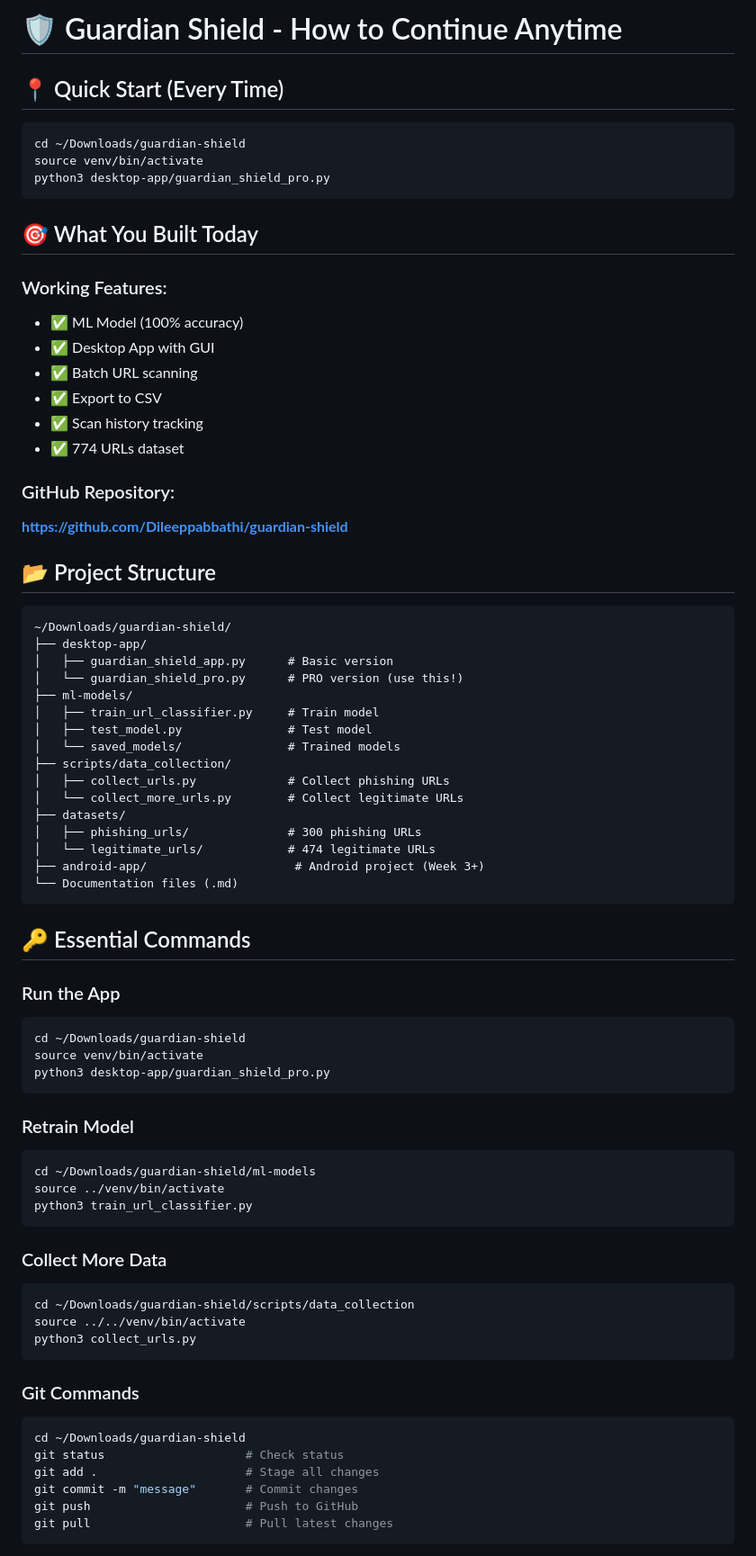
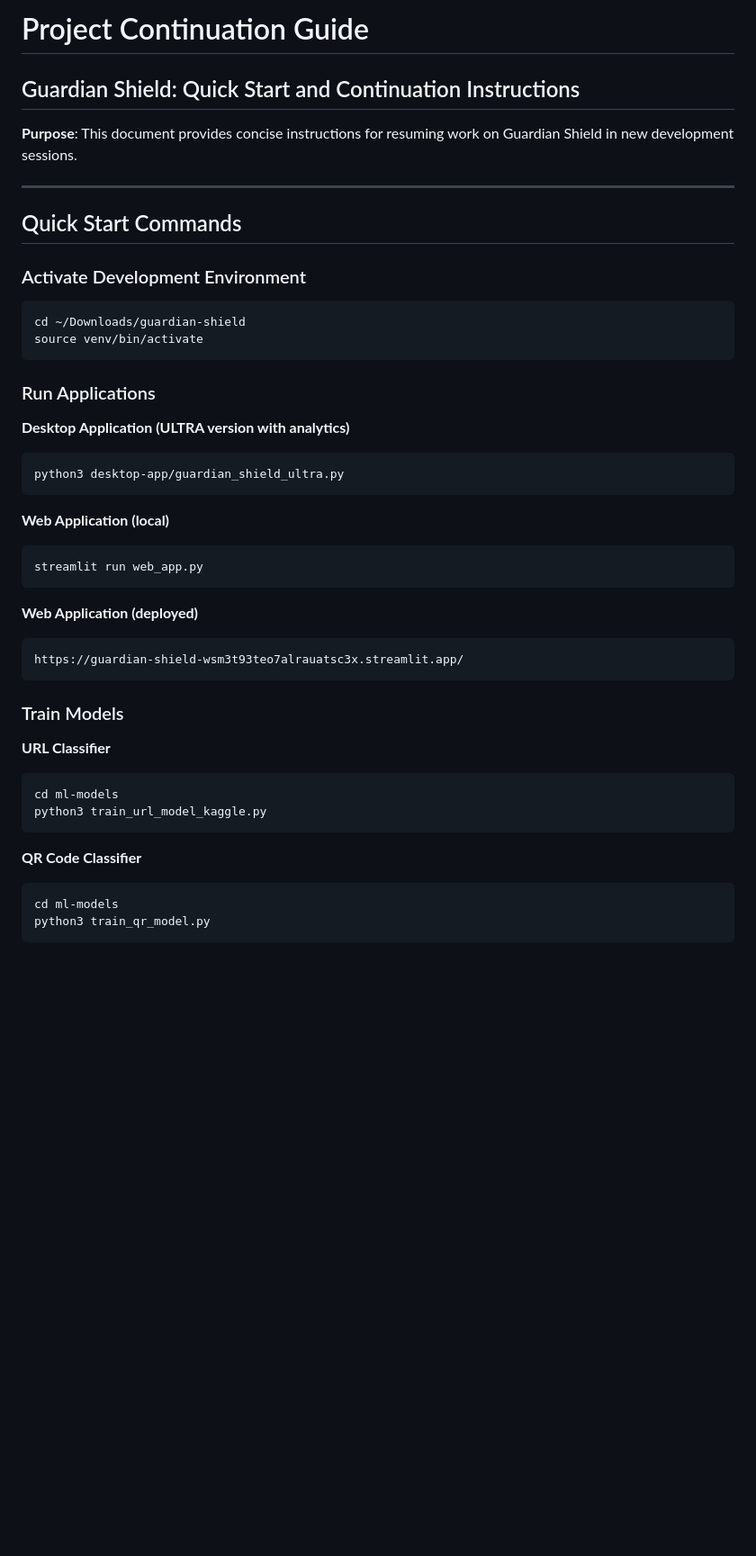
Before and after one commit to Dileeppabbathi/guardian-shield, a Markdown page: HOW_TO_CONTINUE.md, the part around one of its changes. Shown at 90% size. GitHub-like rendering; blank space fills up the shorter version.

Commit message:
Update continuation guide with professional formatting

````diff
--- a/HOW_TO_CONTINUE.md
+++ b/HOW_TO_CONTINUE.md
@@ -1,75 +1,47 @@
-# 🛡️ Guardian Shield - How to Continue Anytime
+# Project Continuation Guide
 
-## 📍 Quick Start (Every Time)
+## Guardian Shield: Quick Start and Continuation Instructions
+
+**Purpose**: This document provides concise instructions for resuming work on Guardian Shield in new development sessions.
+
+---
+
+## Quick Start Commands
+
+### Activate Development Environment
 ```bash
 cd ~/Downloads/guardian-shield
 source venv/bin/activate
-python3 desktop-app/guardian_shield_pro.py
 ```
 
-## 🎯 What You Built Today
+### Run Applications
 
-### Working Features:
-- ✅ ML Model (100% accuracy)
-- ✅ Desktop App with GUI
-- ✅ Batch URL scanning
-- ✅ Export to CSV
-- ✅ Scan history tracking
-- ✅ 774 URLs dataset
-
-### GitHub Repository:
-**https://github.com/Dileeppabbathi/guardian-shield**
-
-## 📂 Project Structure
-```
-~/Downloads/guardian-shield/
-├── desktop-app/
-│   ├── guardian_shield_app.py      # Basic version
-│   └── guardian_shield_pro.py      # PRO version (use this!)
-├── ml-models/
-│   ├── train_url_classifier.py     # Train model
-│   ├── test_model.py               # Test model
-│   └── saved_models/               # Trained models
-├── scripts/data_collection/
-│   ├── collect_urls.py             # Collect phishing URLs
-│   └── collect_more_urls.py        # Collect legitimate URLs
-├── datasets/
-│   ├── phishing_urls/              # 300 phishing URLs
-│   └── legitimate_urls/            # 474 legitimate URLs
-├── android-app/                     # Android project (Week 3+)
-└── Documentation files (.md)
+**Desktop Application (ULTRA version with analytics)**
+```bash
+python3 desktop-app/guardian_shield_ultra.py
 ```
 
-## 🔑 Essential Commands
-
-### Run the App
+**Web Application (local)**
 ```bash
-cd ~/Downloads/guardian-shield
-source venv/bin/activate
-python3 desktop-app/guardian_shield_pro.py
+streamlit run web_app.py
 ```
 
-### Retrain Model
-```bash
-cd ~/Downloads/guardian-shield/ml-models
-source ../venv/bin/activate
-python3 train_url_classifier.py
+**Web Application (deployed)**
+```
+https://guardian-shield-wsm3t93teo7alrauatsc3x.streamlit.app/
 ```
 
-### Collect More Data
+### Train Models
+
+**URL Classifier**
 ```bash
-cd ~/Downloads/guardian-shield/scripts/data_collection
-source ../../venv/bin/activate
-python3 collect_urls.py
+cd ml-models
+python3 train_url_model_kaggle.py
 ```
 
-### Git Commands
+**QR Code Classifier**
 ```bash
-cd ~/Downloads/guardian-shield
-git status                    # Check status
-git add .                     # Stage all changes
-git commit -m "message"       # Commit changes
-git push                      # Push to GitHub
-git pull                      # Pull latest changes
+cd ml-models
+python3 train_qr_model.py
 ```
 
````
Also changed, not shown: other parts of HOW_TO_CONTINUE.md (+319 -78 lines).
